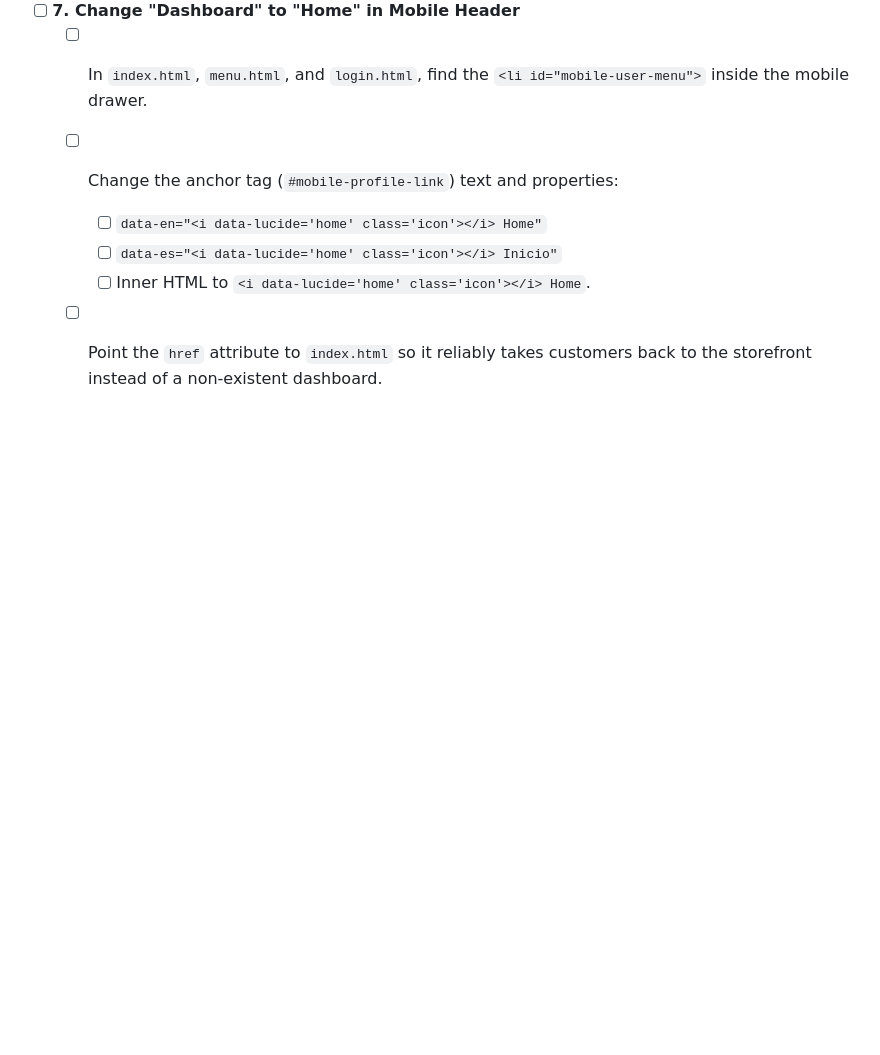
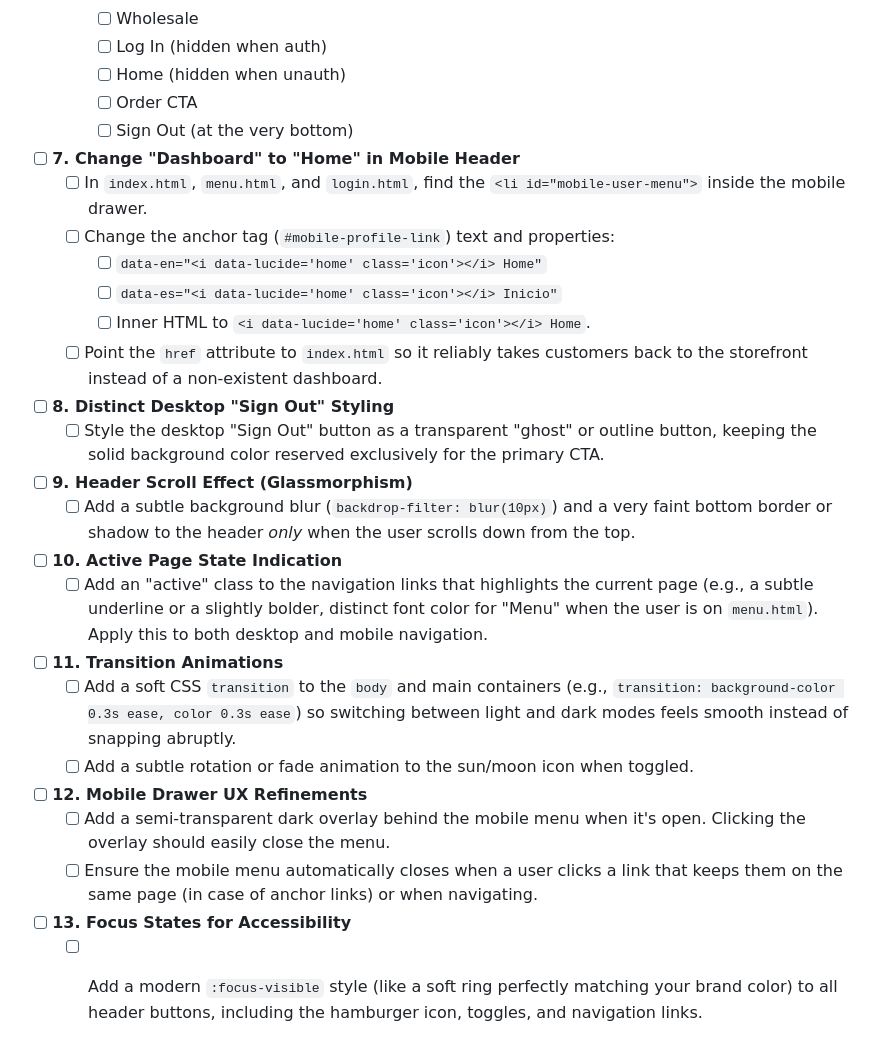
Before and after one commit to toishko/cecilia-bakery, a Markdown page: IMPLEMENTATION_UI_UPDATES.md, the part around the change. Drawn GitHub-style; blank space fills up the shorter version.

Commit message:
ui updates md improvement

```diff
--- a/IMPLEMENTATION_UI_UPDATES.md
+++ b/IMPLEMENTATION_UI_UPDATES.md
@@ -44,3 +44,23 @@
     - [ ] `data-es="<i data-lucide='home' class='icon'></i> Inicio"`
     - [ ] Inner HTML to `<i data-lucide='home' class='icon'></i> Home`.
   - [ ] Point the `href` attribute to `index.html` so it reliably takes customers back to the storefront instead of a non-existent dashboard.
+
+- [ ] **8. Distinct Desktop "Sign Out" Styling**
+  - [ ] Style the desktop "Sign Out" button as a transparent "ghost" or outline button, keeping the solid background color reserved exclusively for the primary CTA.
+
+- [ ] **9. Header Scroll Effect (Glassmorphism)**
+  - [ ] Add a subtle background blur (`backdrop-filter: blur(10px)`) and a very faint bottom border or shadow to the header *only* when the user scrolls down from the top.
+
+- [ ] **10. Active Page State Indication**
+  - [ ] Add an "active" class to the navigation links that highlights the current page (e.g., a subtle underline or a slightly bolder, distinct font color for "Menu" when the user is on `menu.html`). Apply this to both desktop and mobile navigation.
+
+- [ ] **11. Transition Animations**
+  - [ ] Add a soft CSS `transition` to the `body` and main containers (e.g., `transition: background-color 0.3s ease, color 0.3s ease`) so switching between light and dark modes feels smooth instead of snapping abruptly.
+  - [ ] Add a subtle rotation or fade animation to the sun/moon icon when toggled.
+
+- [ ] **12. Mobile Drawer UX Refinements**
+  - [ ] Add a semi-transparent dark overlay behind the mobile menu when it's open. Clicking the overlay should easily close the menu.
+  - [ ] Ensure the mobile menu automatically closes when a user clicks a link that keeps them on the same page (in case of anchor links) or when navigating.
+
+- [ ] **13. Focus States for Accessibility**
+  - [ ] Add a modern `:focus-visible` style (like a soft ring perfectly matching your brand color) to all header buttons, including the hamburger icon, toggles, and navigation links.
```
